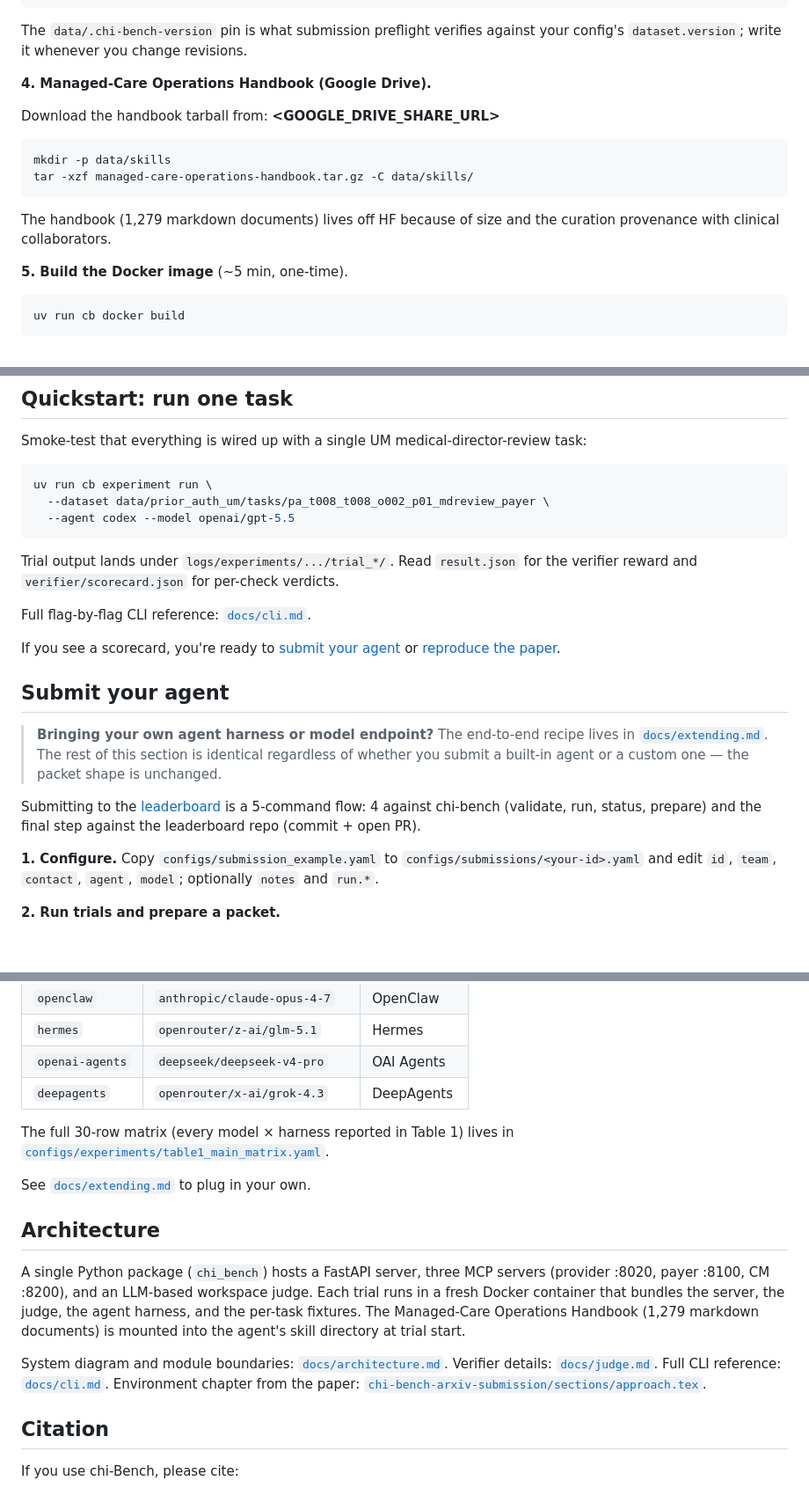
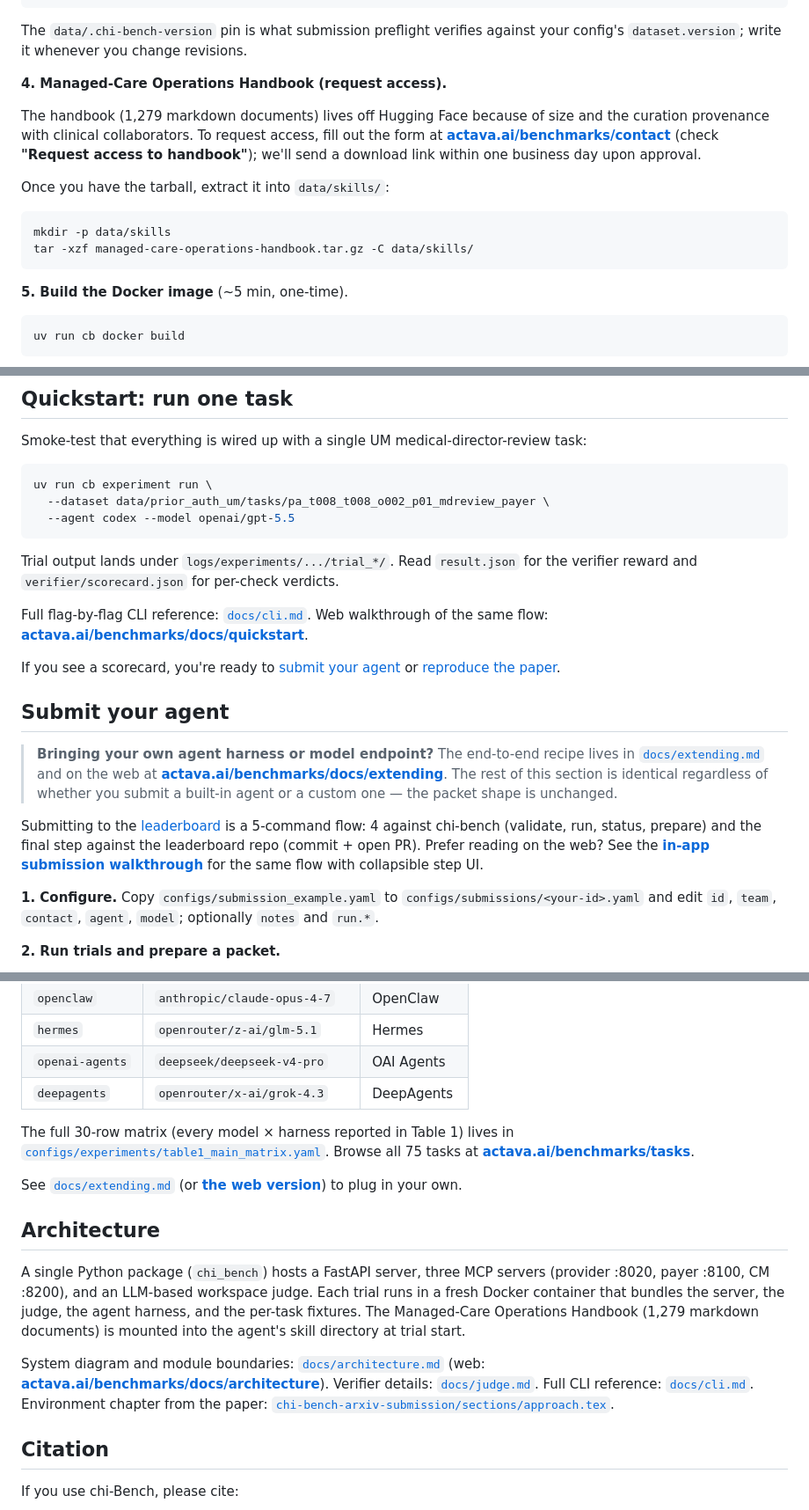
Before and after one commit to actava-ai/chi-bench, a Markdown page: README.md, 3 parts joined by grey strips. Shown at 88% size. Rendered like a GitHub page; blank space fills up the shorter version.

Commit message:
docs(readme): cross-link to actava.ai/benchmarks website
- Leaderboard badge URL → /benchmarks/leaderboards (was /benchmarks)
- Add Read-the-Docs badge → /benchmarks/docs
- Replace Google Drive handbook placeholder with Contact-page request
  flow (form at /benchmarks/contact, "Request access to handbook")
- Add web-walkthrough pointers in: intro, Quickstart, Submit your agent,
  Reproduce paper tables, Supported agents, Architecture sections

Co-Authored-By: Claude Opus 4.7 (1M context) <noreply@anthropic.com>

````diff
--- a/README.md
+++ b/README.md
@@ -65,16 +68,16 @@ echo "$REV" > data/.chi-bench-version
 
 The `data/.chi-bench-version` pin is what submission preflight verifies against your config's `dataset.version`; write it whenever you change revisions.
 
-**4. Managed-Care Operations Handbook (Google Drive).**
+**4. Managed-Care Operations Handbook (request access).**
 
-Download the handbook tarball from: **<GOOGLE_DRIVE_SHARE_URL>**
+The handbook (1,279 markdown documents) lives off Hugging Face because of size and the curation provenance with clinical collaborators. To request access, fill out the form at **[actava.ai/benchmarks/contact](https://actava.ai/benchmarks/contact)** (check **"Request access to handbook"**); we'll send a download link within one business day upon approval.
+
+Once you have the tarball, extract it into `data/skills/`:
 
 ```bash
 mkdir -p data/skills
 tar -xzf managed-care-operations-handbook.tar.gz -C data/skills/
 ```
-
-The handbook (1,279 markdown documents) lives off HF because of size and the curation provenance with clinical collaborators.
 
 **5. Build the Docker image** (~5 min, one-time).
 
@@ -115,15 +118,15 @@ uv run cb experiment run \
 
 Trial output lands under `logs/experiments/.../trial_*/`. Read `result.json` for the verifier reward and `verifier/scorecard.json` for per-check verdicts.
 
-Full flag-by-flag CLI reference: [`docs/cli.md`](docs/cli.md).
+Full flag-by-flag CLI reference: [`docs/cli.md`](docs/cli.md). Web walkthrough of the same flow: **[actava.ai/benchmarks/docs/quickstart](https://actava.ai/benchmarks/docs/quickstart)**.
 
 If you see a scorecard, you're ready to [submit your agent](#submit-your-agent) or [reproduce the paper](#reproduce-paper-tables).
 
 ## Submit your agent
 
-> **Bringing your own agent harness or model endpoint?** The end-to-end recipe lives in [`docs/extending.md`](docs/extending.md). The rest of this section is identical regardless of whether you submit a built-in agent or a custom one — the packet shape is unchanged.
+> **Bringing your own agent harness or model endpoint?** The end-to-end recipe lives in [`docs/extending.md`](docs/extending.md) and on the web at **[actava.ai/benchmarks/docs/extending](https://actava.ai/benchmarks/docs/extending)**. The rest of this section is identical regardless of whether you submit a built-in agent or a custom one — the packet shape is unchanged.
 
-Submitting to the [leaderboard](https://github.com/actava-ai/leaderboard) is a 5-command flow: 4 against chi-bench (validate, run, status, prepare) and the final step against the leaderboard repo (commit + open PR).
+Submitting to the [leaderboard](https://github.com/actava-ai/leaderboard) is a 5-command flow: 4 against chi-bench (validate, run, status, prepare) and the final step against the leaderboard repo (commit + open PR). Prefer reading on the web? See the **[in-app submission walkthrough](https://actava.ai/benchmarks/submit)** for the same flow with collapsible step UI.
 
 **1. Configure.** Copy `configs/submission_example.yaml` to `configs/submissions/<your-id>.yaml` and edit `id`, `team`, `contact`, `agent`, `model`; optionally `notes` and `run.*`.
 
@@ -204,15 +209,15 @@ CSV columns: `agent, model, n_trials, n_tasks, pass_at_1, pass_at_1_lo, pass_at_
 | `openai-agents` | `deepseek/deepseek-v4-pro`    | OAI Agents |
 | `deepagents`    | `openrouter/x-ai/grok-4.3`    | DeepAgents |
 
-The full 30-row matrix (every model × harness reported in Table 1) lives in [`configs/experiments/table1_main_matrix.yaml`](configs/experiments/table1_main_matrix.yaml).
+The full 30-row matrix (every model × harness reported in Table 1) lives in [`configs/experiments/table1_main_matrix.yaml`](configs/experiments/table1_main_matrix.yaml). Browse all 75 tasks at **[actava.ai/benchmarks/tasks](https://actava.ai/benchmarks/tasks)**.
 
-See [`docs/extending.md`](docs/extending.md) to plug in your own.
+See [`docs/extending.md`](docs/extending.md) (or **[the web version](https://actava.ai/benchmarks/docs/extending)**) to plug in your own.
 
 ## Architecture
 
 A single Python package (`chi_bench`) hosts a FastAPI server, three MCP servers (provider :8020, payer :8100, CM :8200), and an LLM-based workspace judge. Each trial runs in a fresh Docker container that bundles the server, the judge, the agent harness, and the per-task fixtures. The Managed-Care Operations Handbook (1,279 markdown documents) is mounted into the agent's skill directory at trial start.
 
-System diagram and module boundaries: [`docs/architecture.md`](docs/architecture.md). Verifier details: [`docs/judge.md`](docs/judge.md). Full CLI reference: [`docs/cli.md`](docs/cli.md). Environment chapter from the paper: [`chi-bench-arxiv-submission/sections/approach.tex`](chi-bench-arxiv-submission/sections/approach.tex).
+System diagram and module boundaries: [`docs/architecture.md`](docs/architecture.md) (web: **[actava.ai/benchmarks/docs/architecture](https://actava.ai/benchmarks/docs/architecture)**). Verifier details: [`docs/judge.md`](docs/judge.md). Full CLI reference: [`docs/cli.md`](docs/cli.md). Environment chapter from the paper: [`chi-bench-arxiv-submission/sections/approach.tex`](chi-bench-arxiv-submission/sections/approach.tex).
 
 ## Citation
 
````
Also changed, not shown: other parts of README.md (+6 -1 lines).
